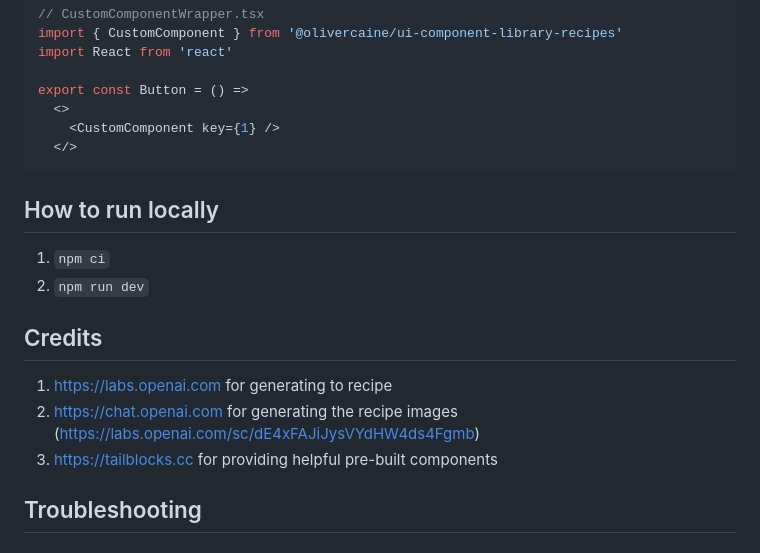
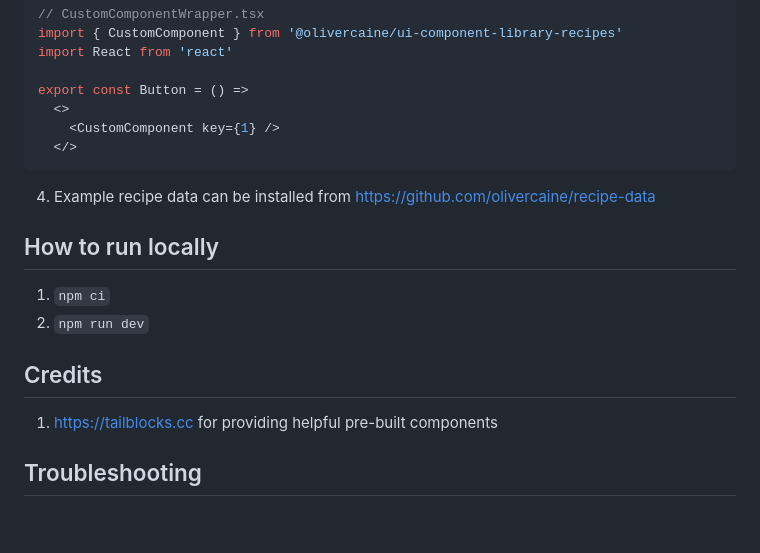
Before and after one commit to olivercaine/ui-component-library-recipes, a Markdown page: README.md, the part around the change. Rendered like a GitHub page; blank space fills up the shorter version.

Commit message:
More docs

````diff
--- a/README.md
+++ b/README.md
@@ -70,6 +70,8 @@ export const Button = () =>
   </>
 ```
 
+4. Example recipe data can be installed from https://github.com/olivercaine/recipe-data
+
 ## How to run locally
 
 1. `npm ci`
@@ -77,9 +79,7 @@ export const Button = () =>
 
 ## Credits
 
-1. https://labs.openai.com for generating to recipe
-2. https://chat.openai.com for generating the recipe images (https://labs.openai.com/sc/dE4xFAJiJysVYdHW4ds4Fgmb)
-3. https://tailblocks.cc for providing helpful pre-built components
+1. https://tailblocks.cc for providing helpful pre-built components
 
 ## Troubleshooting
 
````
